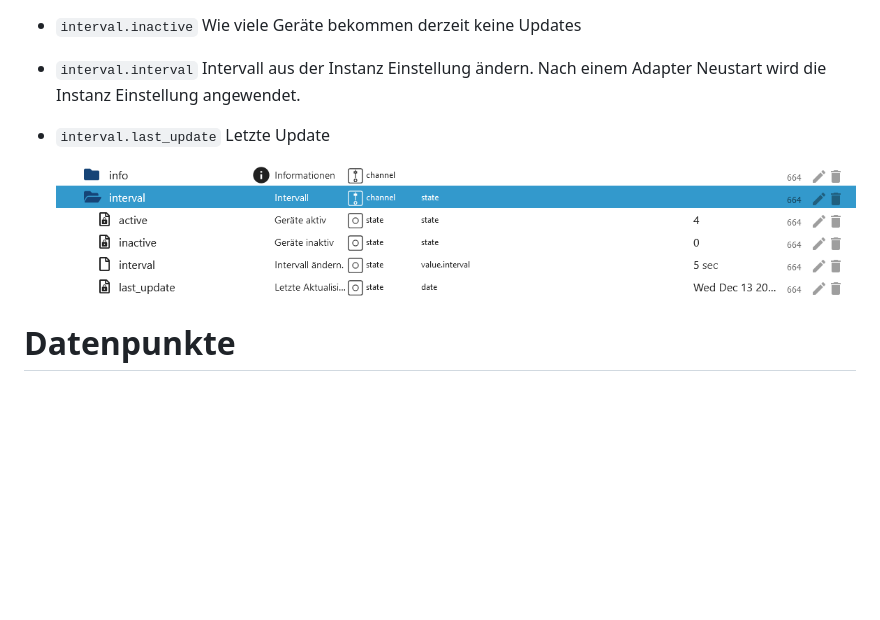
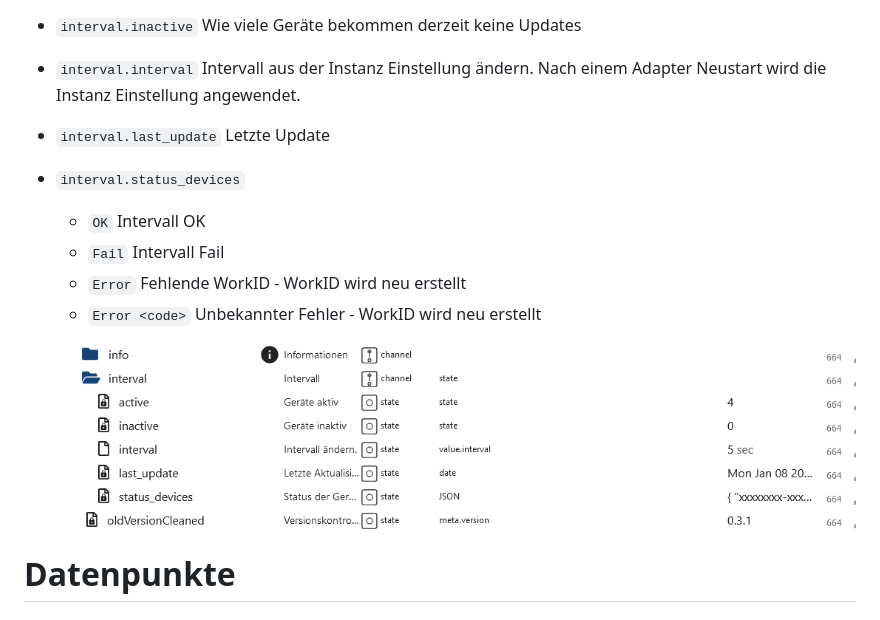
Before and after one commit to TA2k/ioBroker.lg-thinq, a Markdown page: docs/de/README.md, the part around the change. Drawn GitHub-style; pictures changed too: docs/de/img/interval.png; blank space fills up the shorter version.

Commit message:
new data point interval.status_devices

```diff
--- a/docs/de/README.md
+++ b/docs/de/README.md
@@ -68,6 +68,11 @@ Der Adapter erstellt alle Datenpunkte mit dem Template aus dem Datenpunkt `model
 -   `interval.inactive` Wie viele Geräte bekommen derzeit keine Updates
 -   `interval.interval` Intervall aus der Instanz Einstellung ändern. Nach einem Adapter Neustart wird die Instanz Einstellung angewendet.
 -   `interval.last_update` Letzte Update
+-   `interval.status_devices`
+    -   `OK` Intervall OK
+    -   `Fail` Intervall Fail
+    -   `Error` Fehlende WorkID - WorkID wird neu erstellt
+    -   `Error <code>` Unbekannter Fehler - WorkID wird neu erstellt
 
     ![interval.png](img/interval.png)
 
```
Also changed, not shown: README.md (+3 -0 lines), docs/en/README.md (+5 -0 lines), docs/en/img/interval.png, 2 other files.
